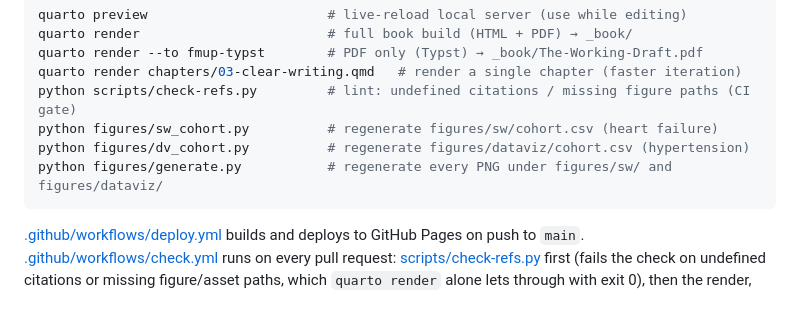
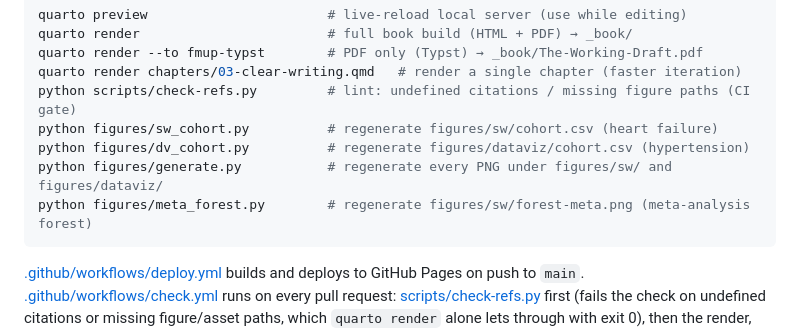
Before and after one commit to tiagojct/working-draft, a Markdown page: CLAUDE.md, the part around the change. Rendered like a GitHub page; blank space fills up the shorter version.

Commit message:
Document meta_forest.py in CLAUDE.md commands
Co-Authored-By: Claude Opus 4.8 <noreply@anthropic.com>

````diff
--- a/CLAUDE.md
+++ b/CLAUDE.md
@@ -17,6 +17,7 @@ python scripts/check-refs.py         # lint: undefined citations / missing figur
 python figures/sw_cohort.py          # regenerate figures/sw/cohort.csv (heart failure)
 python figures/dv_cohort.py          # regenerate figures/dataviz/cohort.csv (hypertension)
 python figures/generate.py           # regenerate every PNG under figures/sw/ and figures/dataviz/
+python figures/meta_forest.py        # regenerate figures/sw/forest-meta.png (meta-analysis forest)
 ```
 
 [.github/workflows/deploy.yml](.github/workflows/deploy.yml) builds and deploys to GitHub Pages on push to `main`. [.github/workflows/check.yml](.github/workflows/check.yml) runs on every pull request: [scripts/check-refs.py](scripts/check-refs.py) first (fails the check on undefined citations or missing figure/asset paths, which `quarto render` alone lets through with exit 0), then the render, then a non-blocking lychee external-link check, then uploads `_book/` as an artifact.
````
